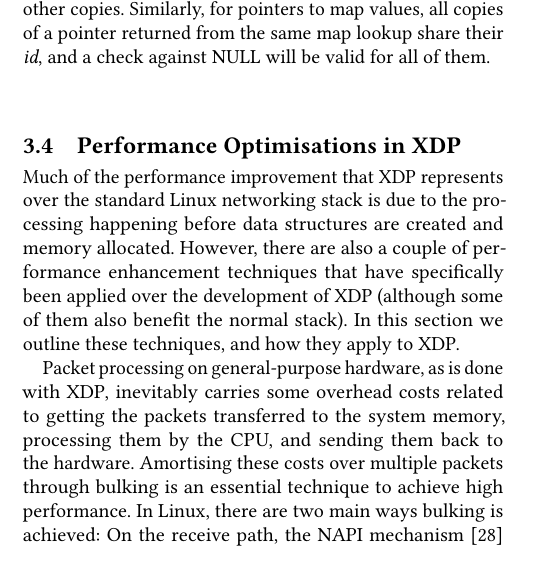
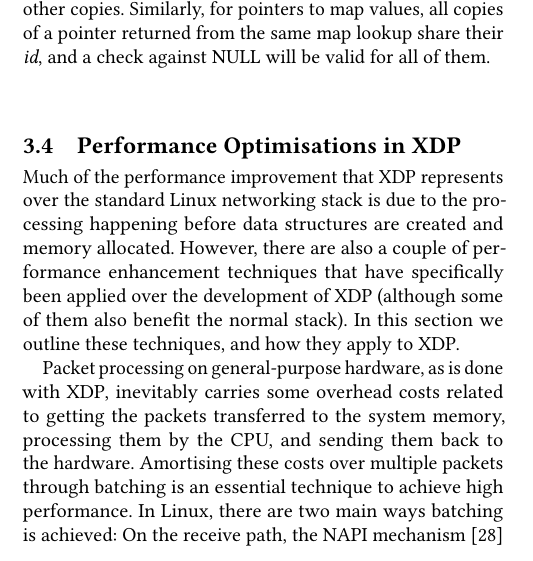
Before and after one commit to tohojo/xdp-paper, a LaTeX paper (xdp-paper.tex): part of one column of page 7 of 14, cut so that both start at the same text. Compiled offline with pdfLaTeX.

Commit message:
s/bulking/batching/
Signed-off-by: Toke Høiland-Jørgensen <toke@toke.dk>

```diff
--- a/xdp-paper.tex
+++ b/xdp-paper.tex
@@ -676,16 +676,15 @@ outline these techniques, and how they apply to XDP.
 Packet processing on general-purpose hardware, as is done with XDP, inevitably
 carries some overhead costs related to getting the packets transferred to the
 system memory, processing them by the CPU, and sending them back to the
-hardware. Amortising these costs over multiple packets through bulking is an
+hardware. Amortising these costs over multiple packets through batching is an
 essential technique to achieve high performance. In Linux, there are two main
-ways bulking is achieved: On the receive path, the NAPI mechanism~\cite{napi}
+ways batching is achieved: On the receive path, the NAPI mechanism~\cite{napi}
 amortises the cost of interrupts from the hardware, by temporarily turning off
 interrupts each time a packet is received, and instead polling to receive a
 batch of packets at once. This mechanism has been available in Linux for a
 long time, added as part of the Linux 2.6 kernel series; but for XDP it carries
 with it additional benefits, since the XDP program can be executed directly in
 the NAPI poll context.
-% FIXME: bulking or batching?
 
 A similar issue is seen on the transmit path, where updating the tail pointer in
 the device ring buffer initiates a transmit operation to the hardware, which
```
Also changed, not shown: xdp-paper.tex (2 more changed lines).
